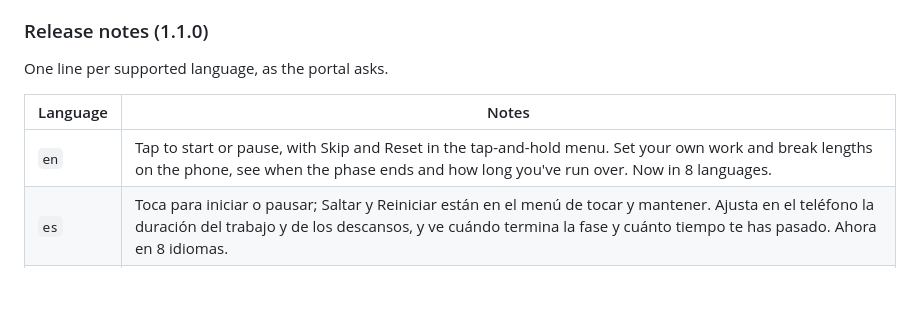
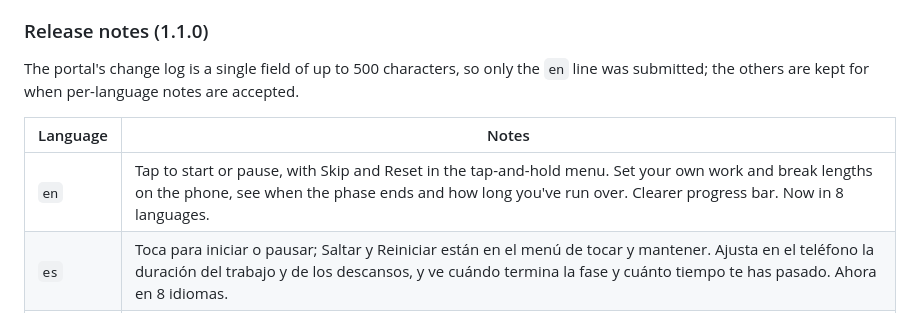
Before and after one commit to marceloleda/pomodoro-even-g2, a Markdown page: store/LISTING.md, the part around the change. Drawn GitHub-style; blank space fills up the shorter version.

Commit message:
Record the 1.1.0 change log as submitted to the portal

```diff
--- a/store/LISTING.md
+++ b/store/LISTING.md
@@ -26,11 +26,12 @@ Stay focused with the Pomodoro technique, right in your line of sight.
 
 ### Release notes (1.1.0)
 
-One line per supported language, as the portal asks.
+The portal's change log is a single field of up to 500 characters, so only the `en` line
+was submitted; the others are kept for when per-language notes are accepted.
 
 | Language | Notes |
 |---|---|
-| `en` | Tap to start or pause, with Skip and Reset in the tap-and-hold menu. Set your own work and break lengths on the phone, see when the phase ends and how long you've run over. Now in 8 languages. |
+| `en` | Tap to start or pause, with Skip and Reset in the tap-and-hold menu. Set your own work and break lengths on the phone, see when the phase ends and how long you've run over. Clearer progress bar. Now in 8 languages. |
 | `es` | Toca para iniciar o pausar; Saltar y Reiniciar están en el menú de tocar y mantener. Ajusta en el teléfono la duración del trabajo y de los descansos, y ve cuándo termina la fase y cuánto tiempo te has pasado. Ahora en 8 idiomas. |
 | `fr` | Touchez pour démarrer ou mettre en pause ; Passer et Réinitialiser sont dans le menu toucher-maintenir. Réglez sur le téléphone la durée du travail et des pauses, et voyez quand la phase se termine et de combien vous l'avez dépassée. Désormais en 8 langues. |
 | `de` | Tippen startet oder pausiert, Überspringen und Zurücksetzen liegen im Menü per Tippen und Halten. Stell die Länge von Arbeit und Pausen auf dem Handy ein und sieh, wann die Phase endet und wie lange du überzogen hast. Jetzt in 8 Sprachen. |
```
